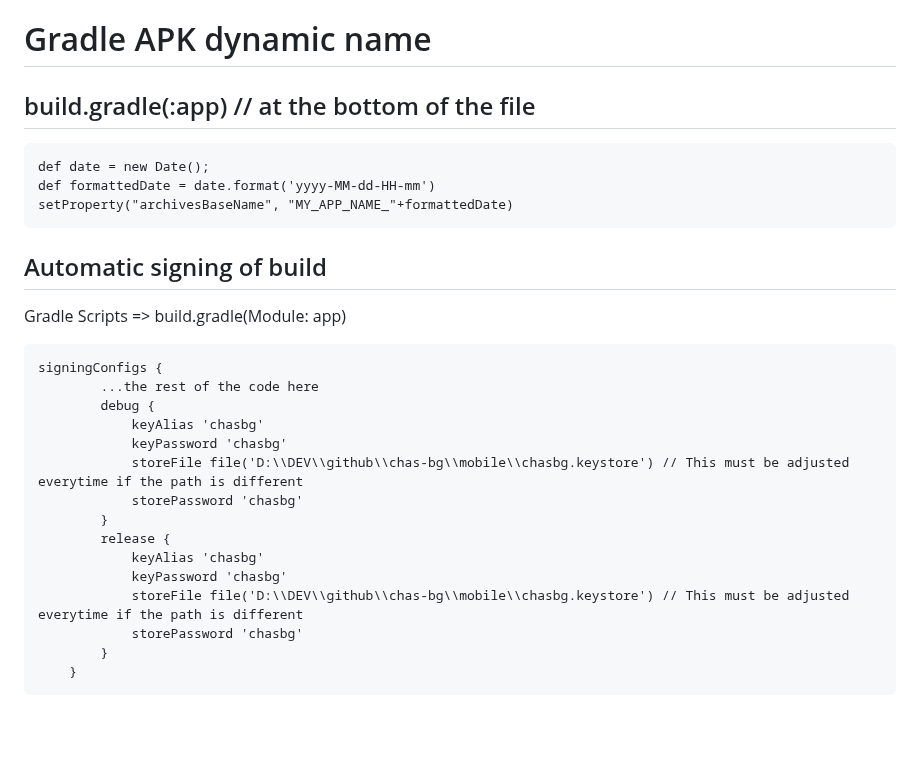
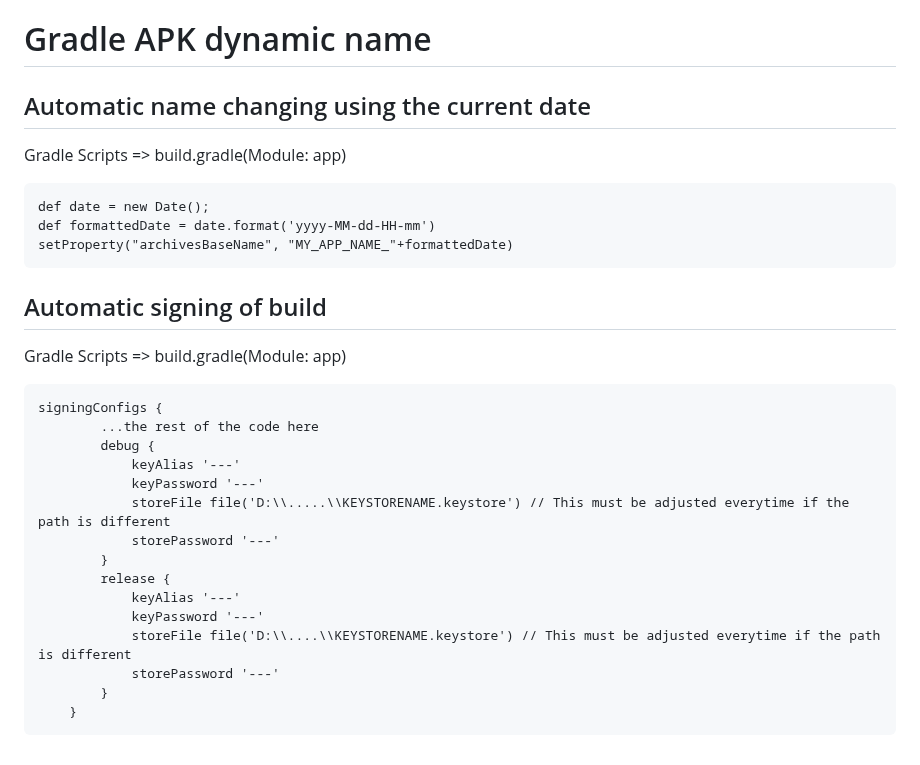
Before and after one commit to MariyanEOD/Angular-QoL-Stuff, a Markdown page: README.md, the part around the change. GitHub-like rendering; blank space fills up the shorter version.

````diff
--- a/README.md
+++ b/README.md
@@ -191,7 +191,8 @@ https://blog.hubspot.com/website/css-animation-examples
 
 # Gradle APK dynamic name
 
-## build.gradle(:app) // at the bottom of the file
+## Automatic name changing using the current date
+Gradle Scripts => build.gradle(Module: app)
 ```
 def date = new Date();
 def formattedDate = date.format('yyyy-MM-dd-HH-mm')
@@ -203,16 +204,16 @@ Gradle Scripts => build.gradle(Module: app)
 signingConfigs {
         ...the rest of the code here
         debug {
-            keyAlias 'chasbg'
-            keyPassword 'chasbg'
-            storeFile file('D:\\DEV\\github\\chas-bg\\mobile\\chasbg.keystore') // This must be adjusted everytime if the path is different
-            storePassword 'chasbg'
+            keyAlias '---'
+            keyPassword '---'
+            storeFile file('D:\\.....\\KEYSTORENAME.keystore') // This must be adjusted everytime if the path is different
+            storePassword '---'
         }
         release {
-            keyAlias 'chasbg'
-            keyPassword 'chasbg'
-            storeFile file('D:\\DEV\\github\\chas-bg\\mobile\\chasbg.keystore') // This must be adjusted everytime if the path is different
-            storePassword 'chasbg'
+            keyAlias '---'
+            keyPassword '---'
+            storeFile file('D:\\....\\KEYSTORENAME.keystore') // This must be adjusted everytime if the path is different
+            storePassword '---'
         }
     }
 ```
````
